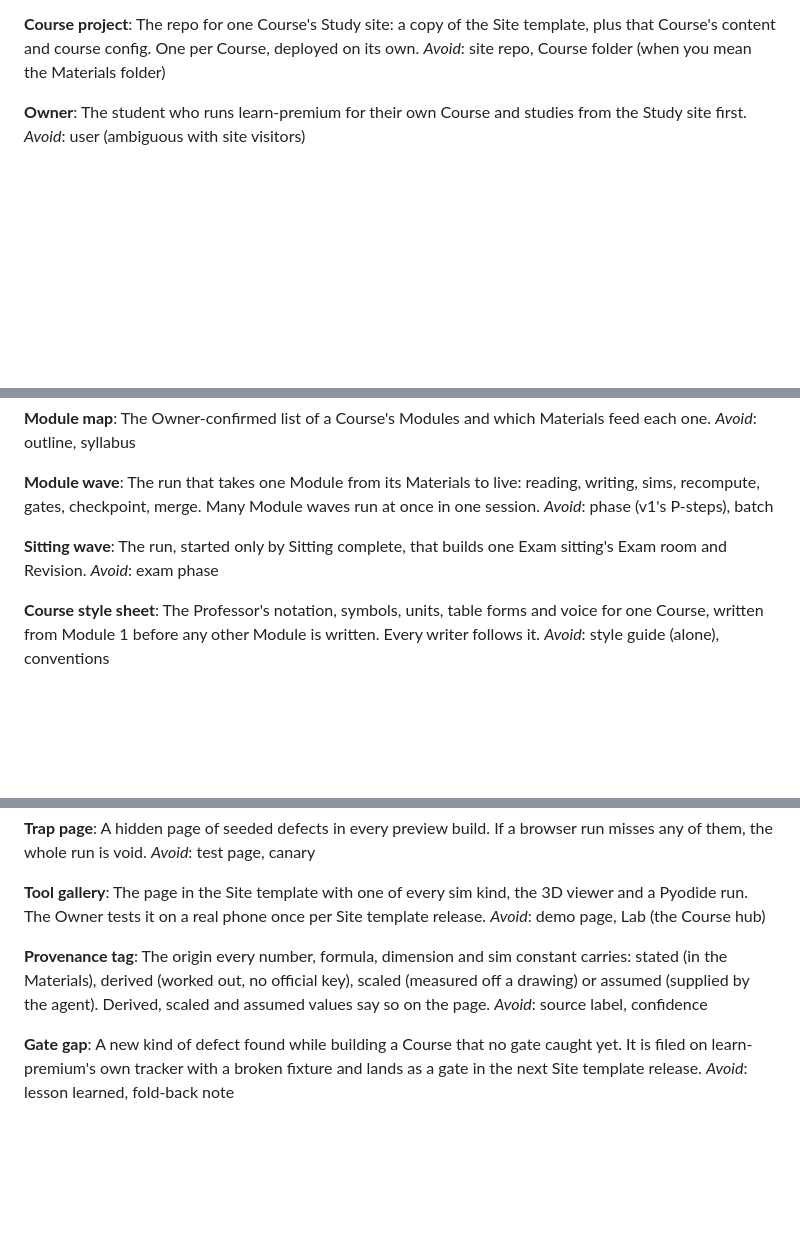
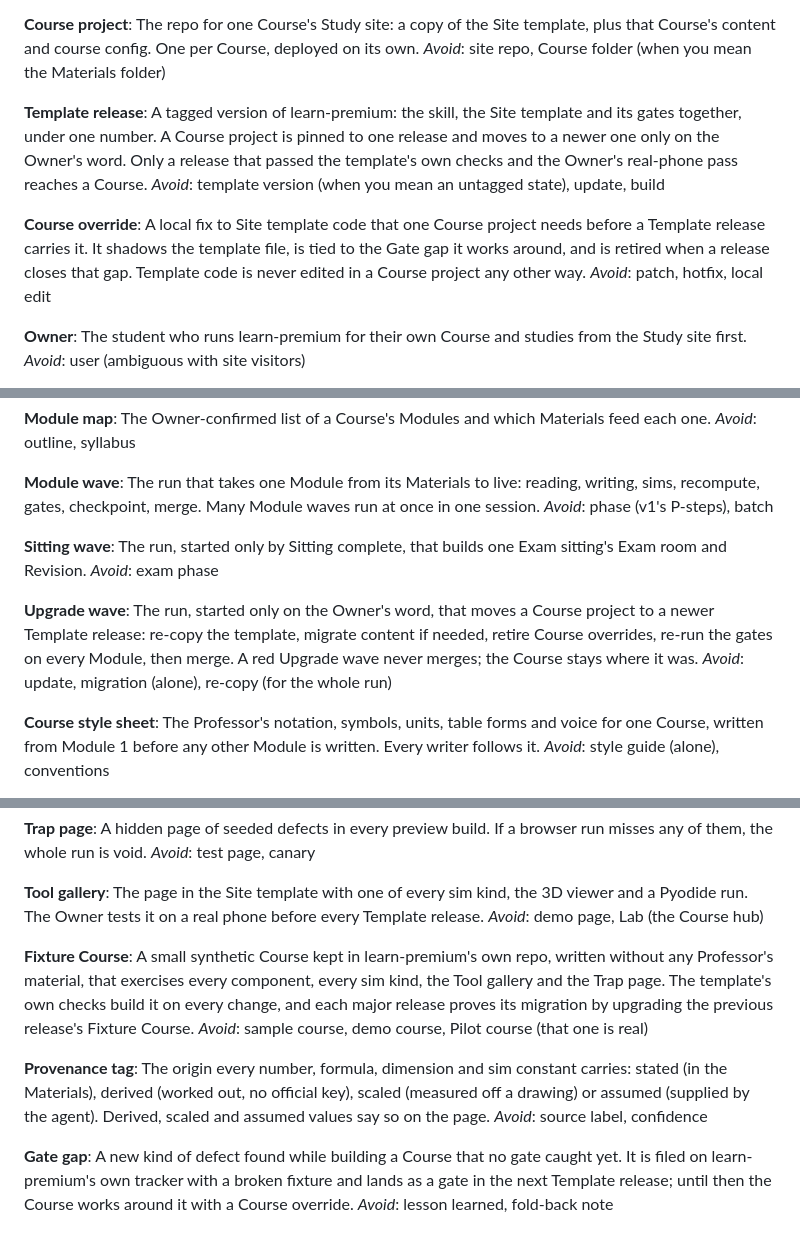
Before and after one commit to seifyounes/learn-premium, a Markdown page: CONTEXT.md, 3 parts joined by grey strips. Drawn GitHub-style; blank space fills up the shorter version.

Commit message:
docs: add Template release and Upgrade wave terms to the glossary (ticket #33)
Co-Authored-By: Claude Opus 5.5 <noreply@anthropic.com>

```diff
--- a/CONTEXT.md
+++ b/CONTEXT.md
@@ -27,6 +27,19 @@ _Avoid_: theme, boilerplate, starter
 The repo for one Course's Study site: a copy of the Site template, plus that Course's content
 and course config. One per Course, deployed on its own.
 _Avoid_: site repo, Course folder (when you mean the Materials folder)
+
+**Template release**:
+A tagged version of learn-premium: the skill, the Site template and its gates together, under one
+number. A Course project is pinned to one release and moves to a newer one only on the Owner's
+word. Only a release that passed the template's own checks and the Owner's real-phone pass
+reaches a Course.
+_Avoid_: template version (when you mean an untagged state), update, build
+
+**Course override**:
+A local fix to Site template code that one Course project needs before a Template release carries
+it. It shadows the template file, is tied to the Gate gap it works around, and is retired when a
+release closes that gap. Template code is never edited in a Course project any other way.
+_Avoid_: patch, hotfix, local edit
 
 **Owner**:
 The student who runs learn-premium for their own Course and studies from the Study site first.
@@ -172,6 +185,12 @@ _Avoid_: phase (v1's P-steps), batch
 The run, started only by Sitting complete, that builds one Exam sitting's Exam room and Revision.
 _Avoid_: exam phase
 
+**Upgrade wave**:
+The run, started only on the Owner's word, that moves a Course project to a newer Template
+release: re-copy the template, migrate content if needed, retire Course overrides, re-run the
+gates on every Module, then merge. A red Upgrade wave never merges; the Course stays where it was.
+_Avoid_: update, migration (alone), re-copy (for the whole run)
+
 **Course style sheet**:
 The Professor's notation, symbols, units, table forms and voice for one Course, written from
 Module 1 before any other Module is written. Every writer follows it.
@@ -233,8 +252,15 @@ _Avoid_: test page, canary
 
 **Tool gallery**:
 The page in the Site template with one of every sim kind, the 3D viewer and a Pyodide run. The
-Owner tests it on a real phone once per Site template release.
+Owner tests it on a real phone before every Template release.
 _Avoid_: demo page, Lab (the Course hub)
+
+**Fixture Course**:
+A small synthetic Course kept in learn-premium's own repo, written without any Professor's
+material, that exercises every component, every sim kind, the Tool gallery and the Trap page.
+The template's own checks build it on every change, and each major release proves its migration
+by upgrading the previous release's Fixture Course.
+_Avoid_: sample course, demo course, Pilot course (that one is real)
 
 **Provenance tag**:
 The origin every number, formula, dimension and sim constant carries: stated (in the Materials),
@@ -244,6 +270,6 @@ _Avoid_: source label, confidence
 
 **Gate gap**:
 A new kind of defect found while building a Course that no gate caught yet. It is filed on
-learn-premium's own tracker with a broken fixture and lands as a gate in the next Site template
-release.
+learn-premium's own tracker with a broken fixture and lands as a gate in the next Template
+release; until then the Course works around it with a Course override.
 _Avoid_: lesson learned, fold-back note
```
